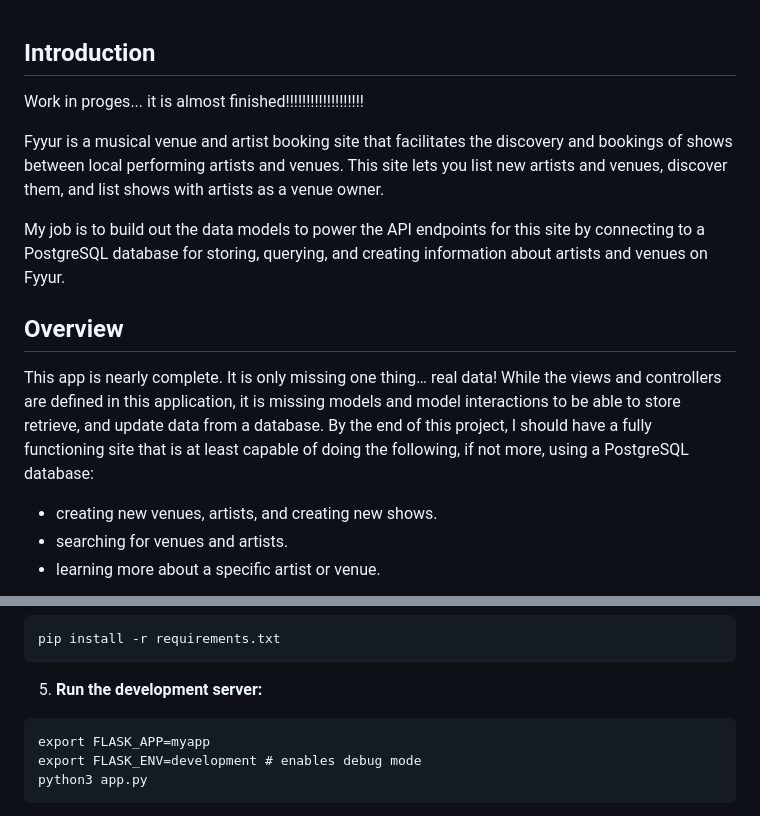
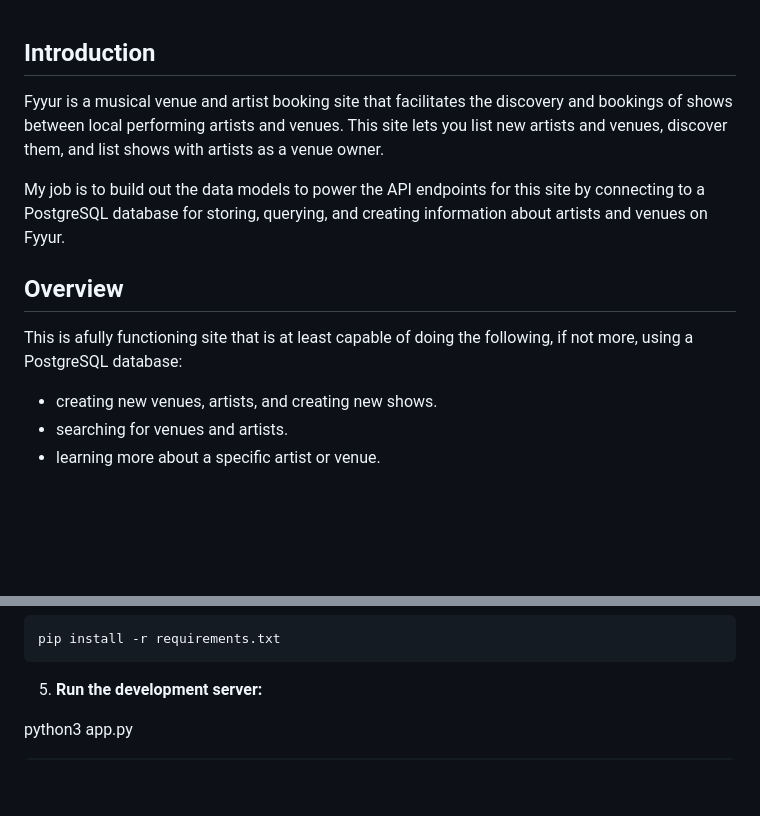
Before and after one commit to Alejandroq12/App-to-book-artists, a Markdown page: README.md, 2 parts joined by grey strips. Drawn GitHub-style; blank space fills up the shorter version.

````diff
--- a/README.md
+++ b/README.md
@@ -1,6 +1,5 @@
 
 ## Introduction
-Work in proges... it is almost finished!!!!!!!!!!!!!!!!!!!
 
 Fyyur is a musical venue and artist booking site that facilitates the discovery and bookings of shows between local performing artists and venues. This site lets you list new artists and venues, discover them, and list shows with artists as a venue owner.
 
@@ -8,7 +7,7 @@ My job is to build out the data models to power the API endpoints for this site
 
 ## Overview
 
-This app is nearly complete. It is only missing one thing… real data! While the views and controllers are defined in this application, it is missing models and model interactions to be able to store retrieve, and update data from a database. By the end of this project, I should have a fully functioning site that is at least capable of doing the following, if not more, using a PostgreSQL database:
+This is afully functioning site that is at least capable of doing the following, if not more, using a PostgreSQL database:
 
 * creating new venues, artists, and creating new shows.
 * searching for venues and artists.
@@ -103,9 +102,7 @@ pip install -r requirements.txt
 ```
 
 5. **Run the development server:**
-```
-export FLASK_APP=myapp
-export FLASK_ENV=development # enables debug mode
+
 python3 app.py
 ```
 
````
